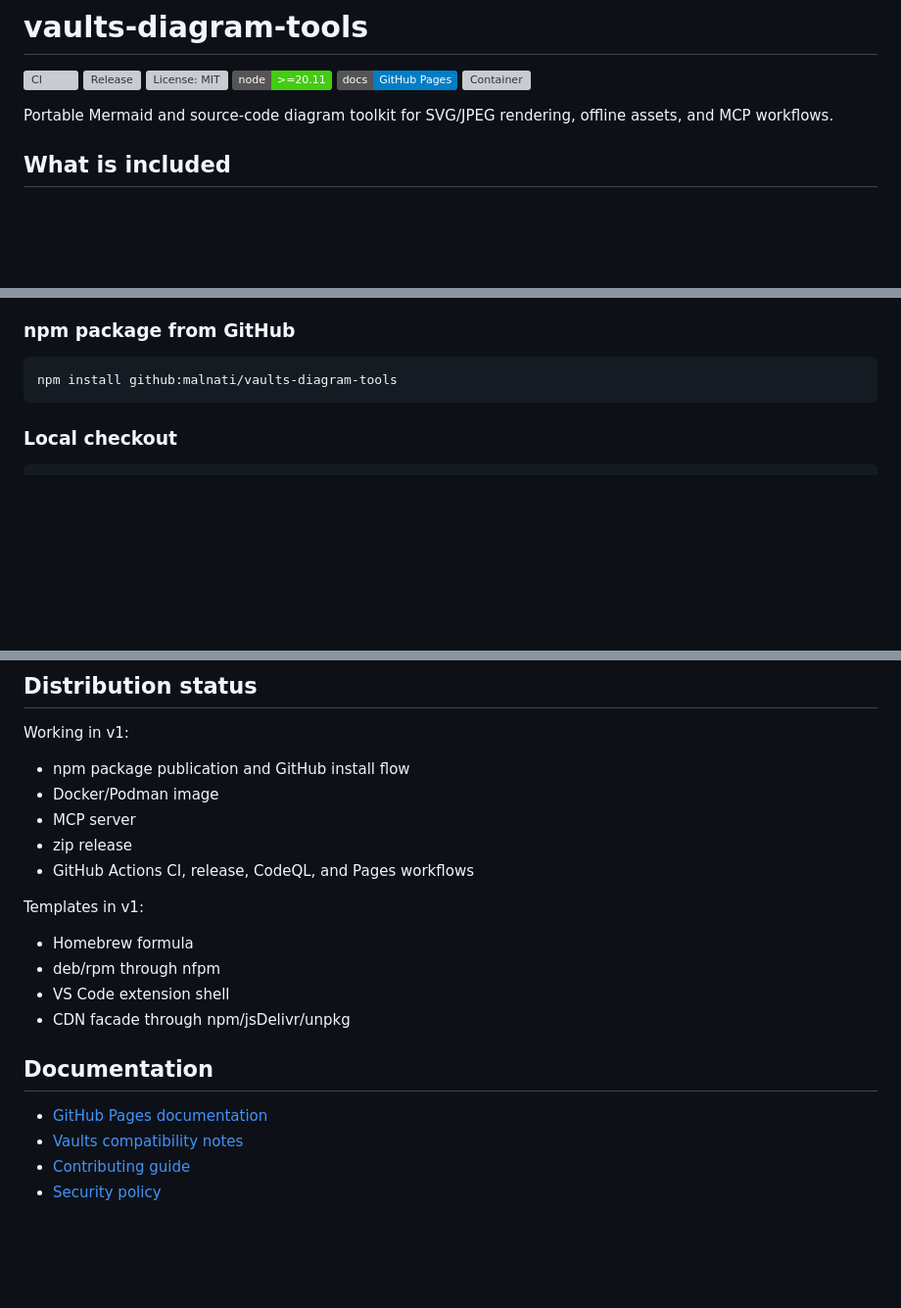
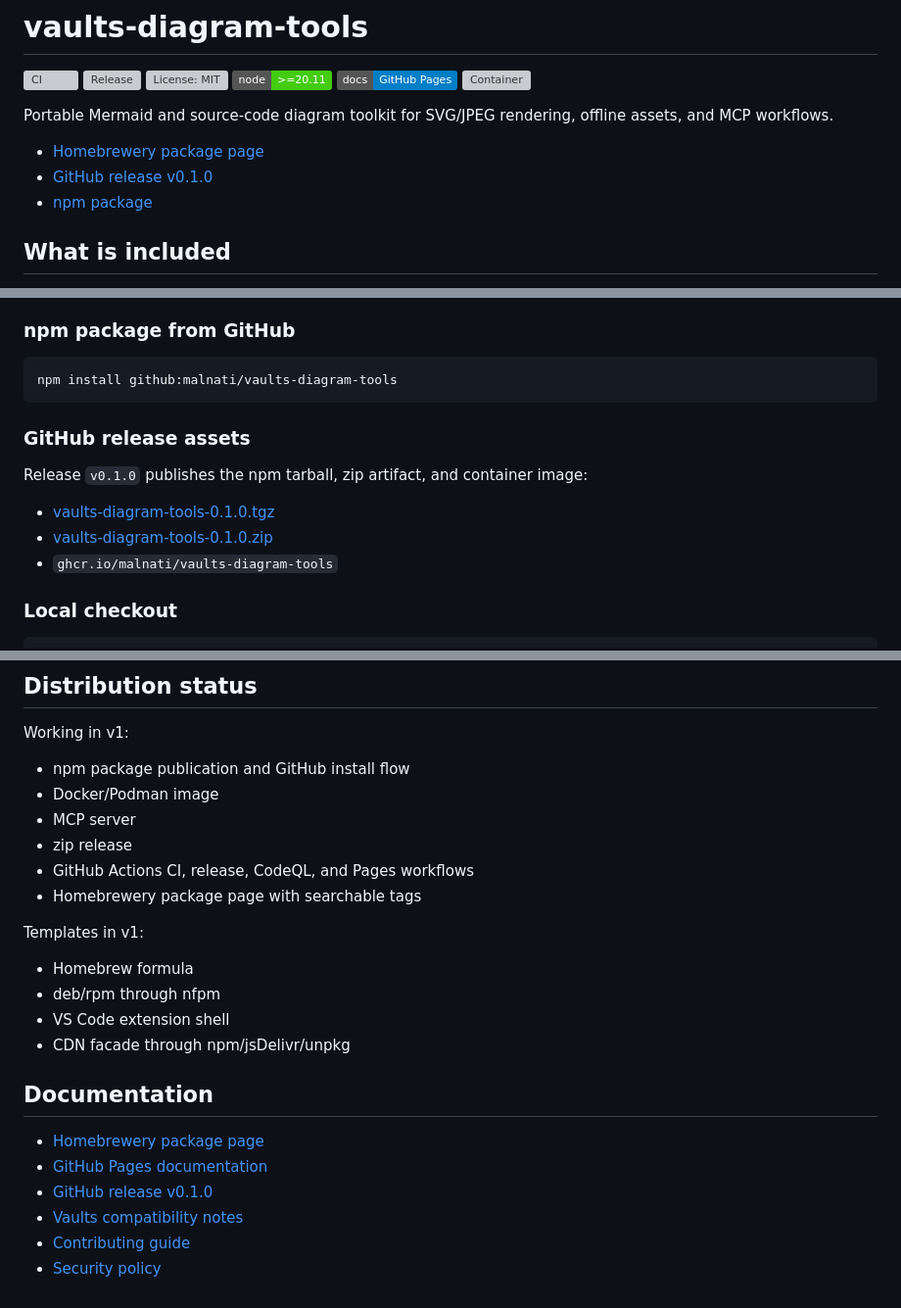
Before and after one commit to Malnati/vaults-diagram-tools, a Markdown page: README.md, 3 parts joined by grey strips. Shown at 98% size. GitHub-like rendering; badges without logos; blank space fills up the shorter version; grey boxes are pictures that could not be loaded.

Commit message:
docs: publish Homebrewery package page

````diff
--- a/README.md
+++ b/README.md
@@ -8,6 +8,10 @@
 [![Container](https://img.shields.io/badge/container-ghcr.io%2Fmalnati%2Fvaults--diagram--tools-blue)](https://github.com/malnati/vaults-diagram-tools/pkgs/container/vaults-diagram-tools)
 
 Portable Mermaid and source-code diagram toolkit for SVG/JPEG rendering, offline assets, and MCP workflows.
+
+- [Homebrewery package page](https://homebrewery.naturalcrit.com/share/J1w1-EjqPAr9)
+- [GitHub release v0.1.0](https://github.com/malnati/vaults-diagram-tools/releases/tag/v0.1.0)
+- [npm package](https://www.npmjs.com/package/vaults-diagram-tools)
 
 ## What is included
 
@@ -35,6 +39,14 @@ npx vaults-diagram-mcp
 ```bash
 npm install github:malnati/vaults-diagram-tools
 ```
+
+### GitHub release assets
+
+Release `v0.1.0` publishes the npm tarball, zip artifact, and container image:
+
+- [vaults-diagram-tools-0.1.0.tgz](https://github.com/malnati/vaults-diagram-tools/releases/download/v0.1.0/vaults-diagram-tools-0.1.0.tgz)
+- [vaults-diagram-tools-0.1.0.zip](https://github.com/malnati/vaults-diagram-tools/releases/download/v0.1.0/vaults-diagram-tools-0.1.0.zip)
+- `ghcr.io/malnati/vaults-diagram-tools`
 
 ### Local checkout
 
@@ -128,6 +140,7 @@ Working in v1:
 - MCP server
 - zip release
 - GitHub Actions CI, release, CodeQL, and Pages workflows
+- Homebrewery package page with searchable tags
 
 Templates in v1:
 
@@ -138,7 +151,9 @@ Templates in v1:
 
 ## Documentation
 
+- [Homebrewery package page](https://homebrewery.naturalcrit.com/share/J1w1-EjqPAr9)
 - [GitHub Pages documentation](https://malnati.github.io/vaults-diagram-tools/)
+- [GitHub release v0.1.0](https://github.com/malnati/vaults-diagram-tools/releases/tag/v0.1.0)
 - [Vaults compatibility notes](docs/vaults-compatibility.md)
 - [Contributing guide](CONTRIBUTING.md)
 - [Security policy](SECURITY.md)
````
